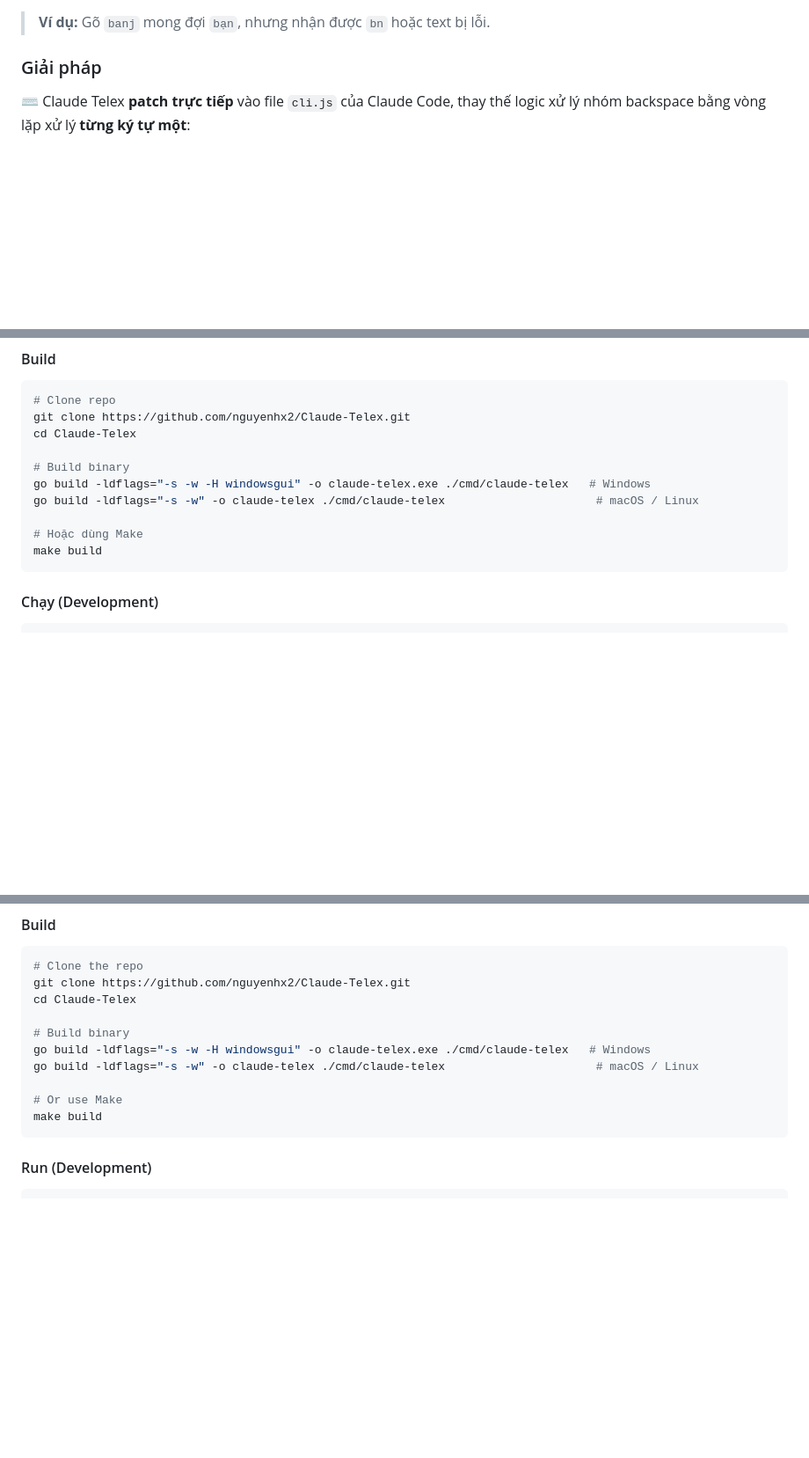
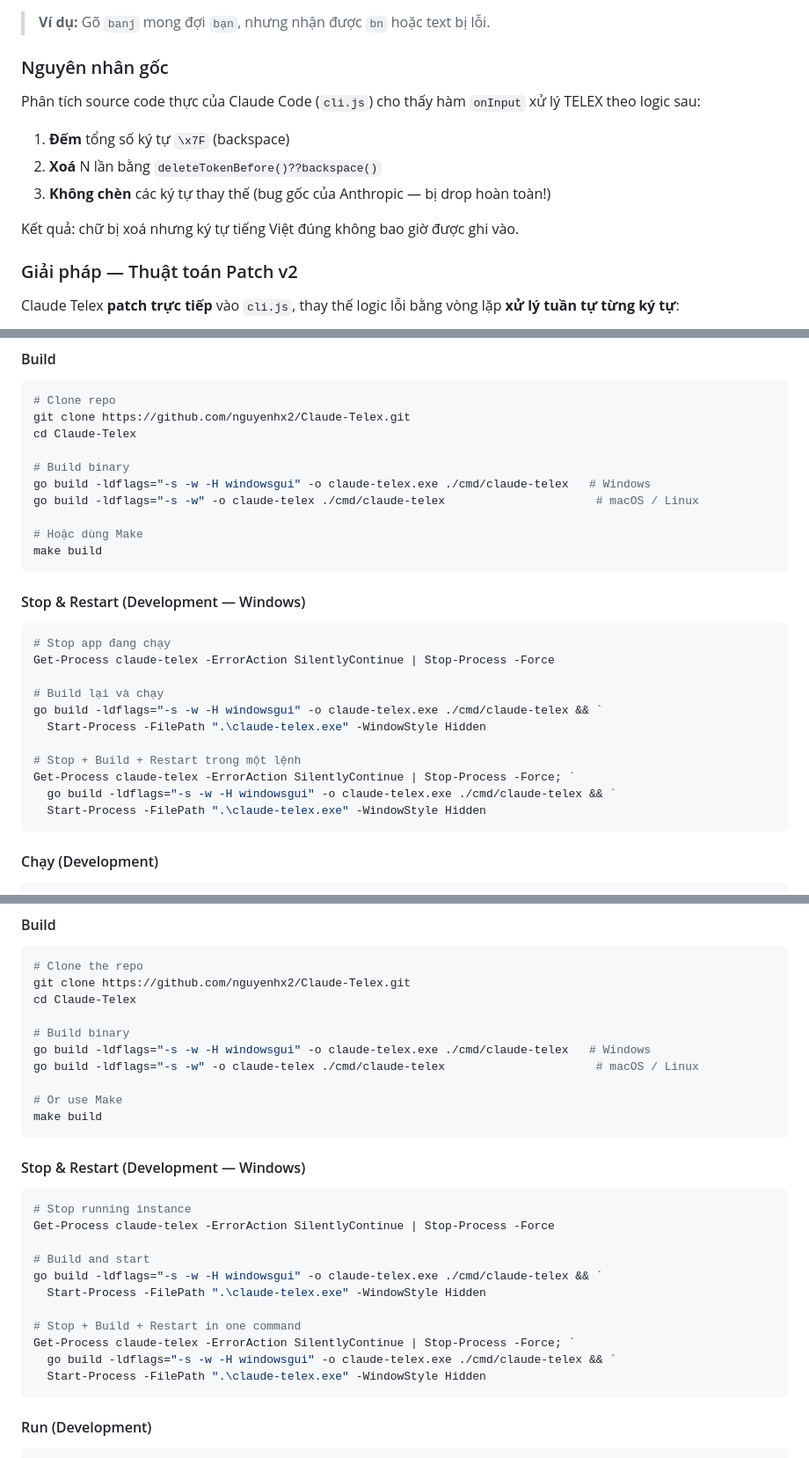
Before and after one commit to nguyenhx2/Claude-Telex, a Markdown page: README.md, 3 parts joined by grey strips. Shown at 88% size. Rendered like a GitHub page; blank space fills up the shorter version.

Commit message:
docs: update README with v2 patch algorithm, root cause analysis, dev commands

````diff
--- a/README.md
+++ b/README.md
@@ -24,9 +24,19 @@ Khi gõ tiếng Việt bằng bộ gõ TELEX (EVKey, UniKey, GoTiengViet...) tro
 
 > **Ví dụ:** Gõ `banj` mong đợi `bạn`, nhưng nhận được `bn` hoặc text bị lỗi.
 
-### Giải pháp
+### Nguyên nhân gốc
 
-⌨️ Claude Telex **patch trực tiếp** vào file `cli.js` của Claude Code, thay thế logic xử lý nhóm backspace bằng vòng lặp xử lý **từng ký tự một**:
+Phân tích source code thực của Claude Code (`cli.js`) cho thấy hàm `onInput` xử lý TELEX theo logic sau:
+
+1. **Đếm** tổng số ký tự `\x7F` (backspace)
+2. **Xoá** N lần bằng `deleteTokenBefore()??backspace()`
+3. **Không chèn** các ký tự thay thế (bug gốc của Anthropic — bị drop hoàn toàn!)
+
+Kết quả: chữ bị xoá nhưng ký tự tiếng Việt đúng không bao giờ được ghi vào.
+
+### Giải pháp — Thuật toán Patch v2
+
+Claude Telex **patch trực tiếp** vào `cli.js`, thay thế logic lỗi bằng vòng lặp **xử lý tuần tự từng ký tự**:
 
 ```mermaid
 flowchart LR
@@ -174,6 +197,22 @@ go build -ldflags="-s -w" -o claude-telex ./cmd/claude-telex
 
 # Hoặc dùng Make
 make build
+```
+
+#### Stop & Restart (Development — Windows)
+
+```powershell
+# Stop app đang chạy
+Get-Process claude-telex -ErrorAction SilentlyContinue | Stop-Process -Force
+
+# Build lại và chạy
+go build -ldflags="-s -w -H windowsgui" -o claude-telex.exe ./cmd/claude-telex && `
+  Start-Process -FilePath ".\claude-telex.exe" -WindowStyle Hidden
+
+# Stop + Build + Restart trong một lệnh
+Get-Process claude-telex -ErrorAction SilentlyContinue | Stop-Process -Force; `
+  go build -ldflags="-s -w -H windowsgui" -o claude-telex.exe ./cmd/claude-telex && `
+  Start-Process -FilePath ".\claude-telex.exe" -WindowStyle Hidden
 ```
 
 #### Chạy (Development)
@@ -355,6 +417,22 @@ go build -ldflags="-s -w" -o claude-telex ./cmd/claude-telex
 
 # Or use Make
 make build
+```
+
+#### Stop & Restart (Development — Windows)
+
+```powershell
+# Stop running instance
+Get-Process claude-telex -ErrorAction SilentlyContinue | Stop-Process -Force
+
+# Build and start
+go build -ldflags="-s -w -H windowsgui" -o claude-telex.exe ./cmd/claude-telex && `
+  Start-Process -FilePath ".\claude-telex.exe" -WindowStyle Hidden
+
+# Stop + Build + Restart in one command
+Get-Process claude-telex -ErrorAction SilentlyContinue | Stop-Process -Force; `
+  go build -ldflags="-s -w -H windowsgui" -o claude-telex.exe ./cmd/claude-telex && `
+  Start-Process -FilePath ".\claude-telex.exe" -WindowStyle Hidden
 ```
 
 #### Run (Development)
````
Also changed, not shown: other parts of README.md (+72 -36 lines).
